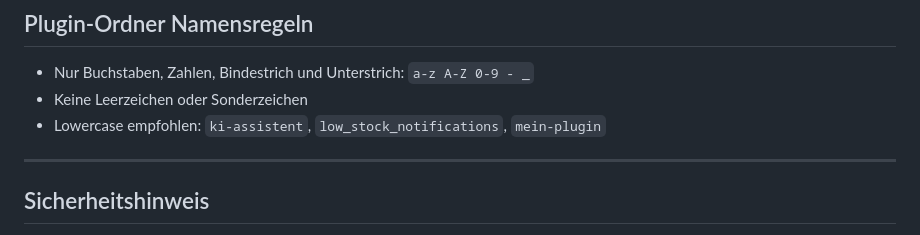
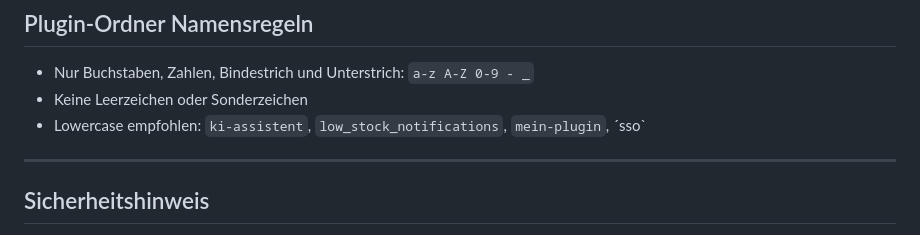
Before and after one commit to Gamerhund/lagersync-plugins, a Markdown page: PLUGINS.md, the part around the change. Rendered like a GitHub page.

```diff
--- a/PLUGINS.md
+++ b/PLUGINS.md
@@ -414,7 +414,7 @@ PluginAPI.addMenuItem('Mein Plugin', '🔌', async function() {
 
 - Nur Buchstaben, Zahlen, Bindestrich und Unterstrich: `a-z A-Z 0-9 - _`
 - Keine Leerzeichen oder Sonderzeichen
-- Lowercase empfohlen: `ki-assistent`, `low_stock_notifications`, `mein-plugin`
+- Lowercase empfohlen: `ki-assistent`, `low_stock_notifications`, `mein-plugin`, ´sso`
 
 ---
 
```
